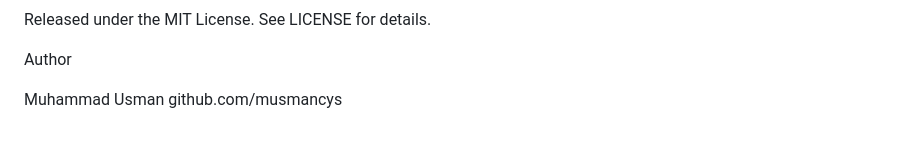
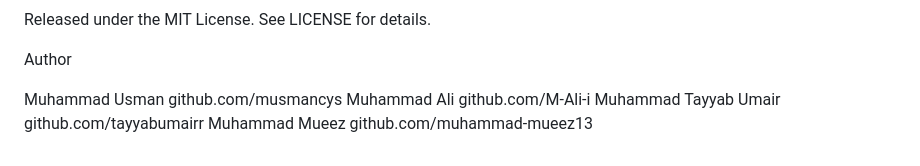
Before and after one commit to musmancys/Agrova-Ai, a Markdown page: README.md, the part around the change. GitHub-like rendering.

```diff
--- a/README.md
+++ b/README.md
@@ -160,4 +160,7 @@ Released under the MIT License. See LICENSE for details.
 
 Author
 
-Muhammad Usman github.com/musmancys
+Muhammad Usman          github.com/musmancys
+Muhammad Ali            github.com/M-Ali-i
+Muhammad Tayyab Umair   github.com/tayyabumairr
+Muhammad Mueez          github.com/muhammad-mueez13
```
